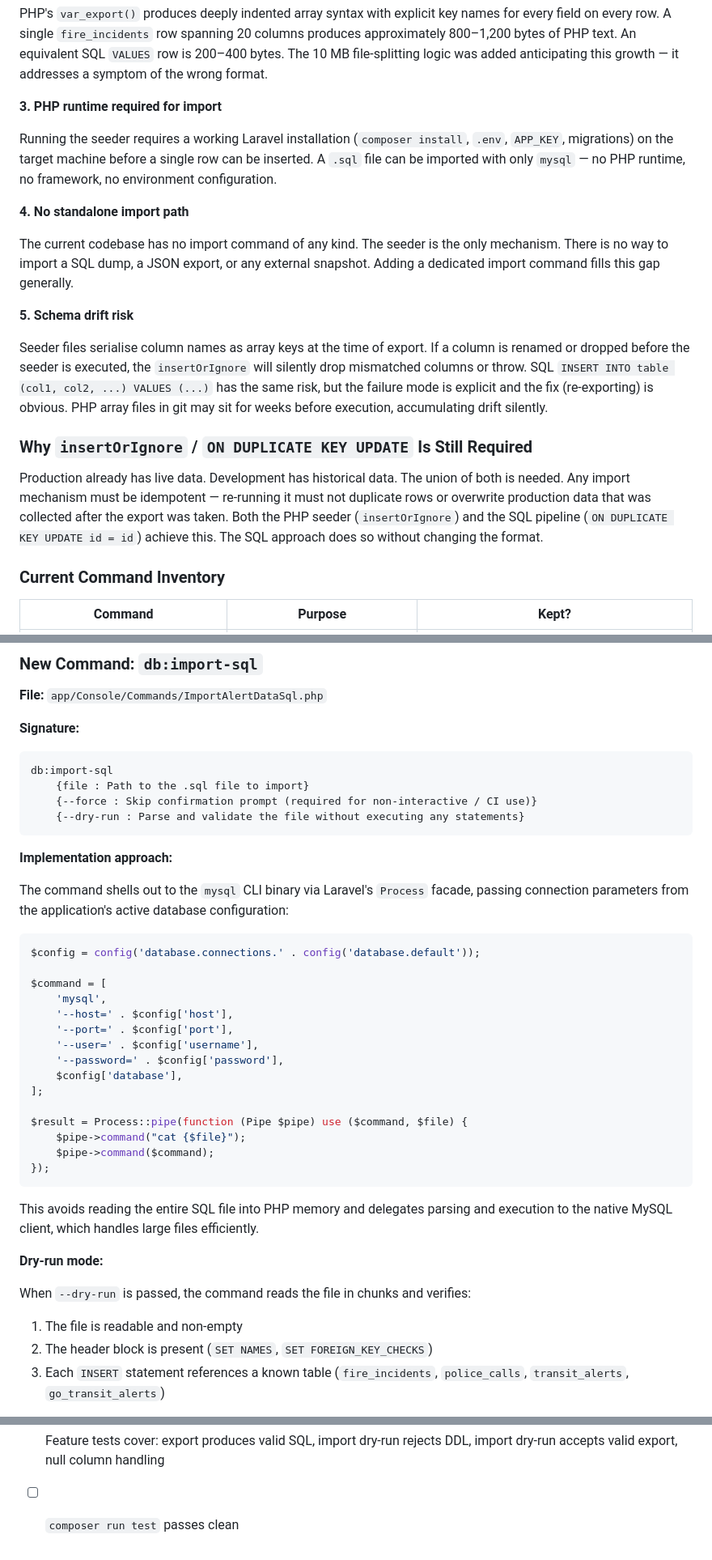
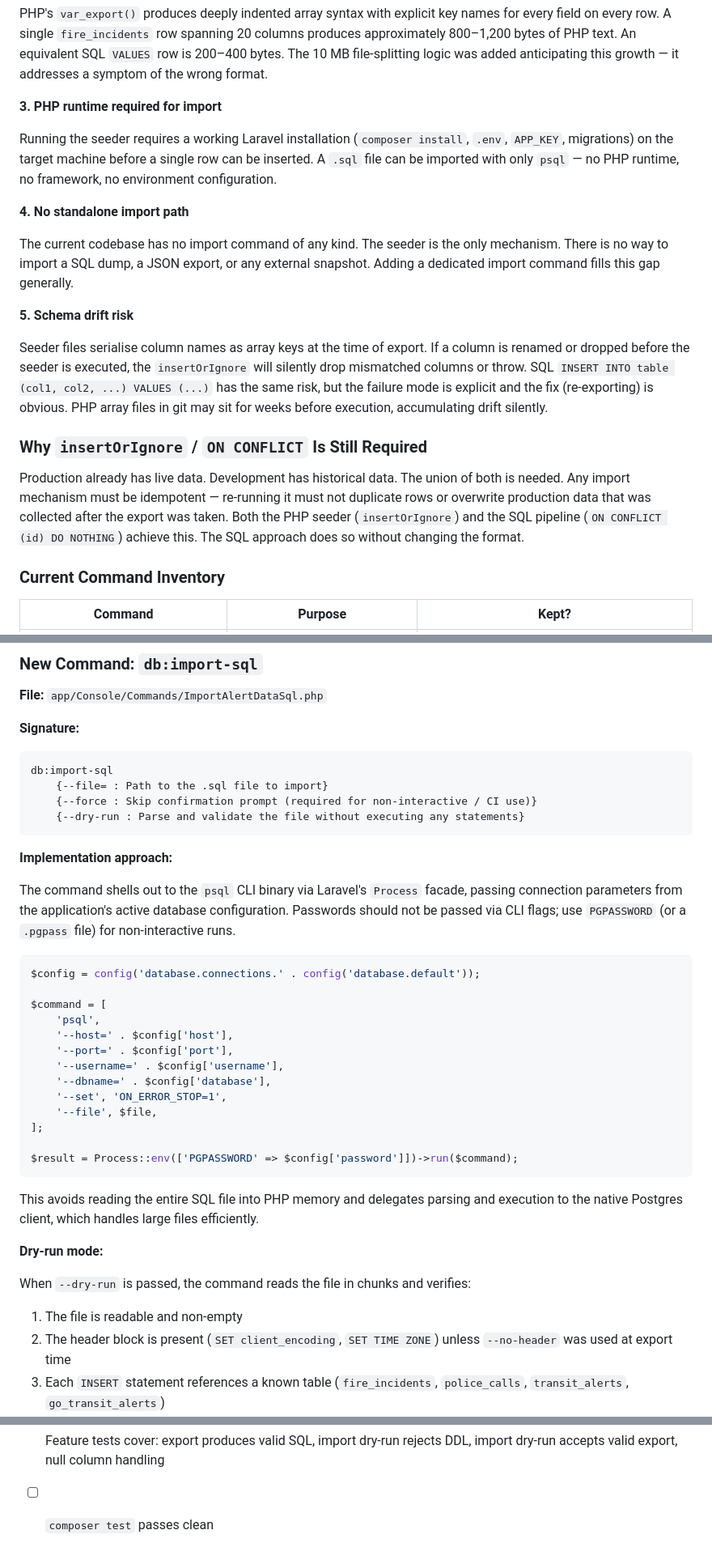
Before and after one commit to jtj9817/greater-toront-area-unified-alerts, a Markdown page: docs/tickets/FEED-009-sql-export-import-pipeline.md, 3 parts joined by grey strips. Shown at 81% size. Rendered like a GitHub page.

````diff
--- a/docs/tickets/FEED-009-sql-export-import-pipeline.md
+++ b/docs/tickets/FEED-009-sql-export-import-pipeline.md
@@ -50,7 +50,7 @@ PHP's `var_export()` produces deeply indented array syntax with explicit key nam
 
 **3. PHP runtime required for import**
 
-Running the seeder requires a working Laravel installation (`composer install`, `.env`, `APP_KEY`, migrations) on the target machine before a single row can be inserted. A `.sql` file can be imported with only `mysql` — no PHP runtime, no framework, no environment configuration.
+Running the seeder requires a working Laravel installation (`composer install`, `.env`, `APP_KEY`, migrations) on the target machine before a single row can be inserted. A `.sql` file can be imported with only `psql` — no PHP runtime, no framework, no environment configuration.
 
 **4. No standalone import path**
 
@@ -60,9 +60,9 @@ The current codebase has no import command of any kind. The seeder is the only m
 
 Seeder files serialise column names as array keys at the time of export. If a column is renamed or dropped before the seeder is executed, the `insertOrIgnore` will silently drop mismatched columns or throw. SQL `INSERT INTO table (col1, col2, ...) VALUES (...)` has the same risk, but the failure mode is explicit and the fix (re-exporting) is obvious. PHP array files in git may sit for weeks before execution, accumulating drift silently.
 
-### Why `insertOrIgnore` / `ON DUPLICATE KEY UPDATE` Is Still Required
+### Why `insertOrIgnore` / `ON CONFLICT` Is Still Required
 
-Production already has live data. Development has historical data. The union of both is needed. Any import mechanism must be idempotent — re-running it must not duplicate rows or overwrite production data that was collected after the export was taken. Both the PHP seeder (`insertOrIgnore`) and the SQL pipeline (`ON DUPLICATE KEY UPDATE id = id`) achieve this. The SQL approach does so without changing the format.
+Production already has live data. Development has historical data. The union of both is needed. Any import mechanism must be idempotent — re-running it must not duplicate rows or overwrite production data that was collected after the export was taken. Both the PHP seeder (`insertOrIgnore`) and the SQL pipeline (`ON CONFLICT (id) DO NOTHING`) achieve this. The SQL approach does so without changing the format.
 
 ### Current Command Inventory
 
@@ -145,40 +144,38 @@ The existing `ExportProductionData.php` uses `chunkById()` to avoid loading full
 **Signature:**
 ```
 db:import-sql
-    {file : Path to the .sql file to import}
+    {--file= : Path to the .sql file to import}
     {--force : Skip confirmation prompt (required for non-interactive / CI use)}
     {--dry-run : Parse and validate the file without executing any statements}
 ```
 
 **Implementation approach:**
 
-The command shells out to the `mysql` CLI binary via Laravel's `Process` facade, passing connection parameters from the application's active database configuration:
+The command shells out to the `psql` CLI binary via Laravel's `Process` facade, passing connection parameters from the application's active database configuration. Passwords should not be passed via CLI flags; use `PGPASSWORD` (or a `.pgpass` file) for non-interactive runs.
 
 ```php
 $config = config('database.connections.' . config('database.default'));
 
 $command = [
-    'mysql',
+    'psql',
     '--host=' . $config['host'],
     '--port=' . $config['port'],
-    '--user=' . $config['username'],
-    '--password=' . $config['password'],
-    $config['database'],
+    '--username=' . $config['username'],
+    '--dbname=' . $config['database'],
+    '--set', 'ON_ERROR_STOP=1',
+    '--file', $file,
 ];
 
-$result = Process::pipe(function (Pipe $pipe) use ($command, $file) {
-    $pipe->command("cat {$file}");
-    $pipe->command($command);
-});
+$result = Process::env(['PGPASSWORD' => $config['password']])->run($command);
 ```
 
-This avoids reading the entire SQL file into PHP memory and delegates parsing and execution to the native MySQL client, which handles large files efficiently.
+This avoids reading the entire SQL file into PHP memory and delegates parsing and execution to the native Postgres client, which handles large files efficiently.
 
 **Dry-run mode:**
 
 When `--dry-run` is passed, the command reads the file in chunks and verifies:
 1. The file is readable and non-empty
-2. The header block is present (`SET NAMES`, `SET FOREIGN_KEY_CHECKS`)
+2. The header block is present (`SET client_encoding`, `SET TIME ZONE`) unless `--no-header` was used at export time
 3. Each `INSERT` statement references a known table (`fire_incidents`, `police_calls`, `transit_alerts`, `go_transit_alerts`)
 4. No statements other than `INSERT`, `SET`, and comments are present (reject DDL — `DROP`, `CREATE`, `ALTER`, `TRUNCATE` — to prevent accidental schema mutation)
 
@@ -311,4 +308,4 @@ The `db:import-sql` command does not support `.gz` files. If a compressed file i
 - [ ] `scripts/generate-production-seed.sh` emits a deprecation notice directing users to `scripts/export-alert-data.sh`
 - [ ] `ExportProductionData` and `VerifyProductionSeed` classes carry `@deprecated` docblocks
 - [ ] Feature tests cover: export produces valid SQL, import dry-run rejects DDL, import dry-run accepts valid export, null column handling
-- [ ] `composer run test` passes clean
+- [ ] `composer test` passes clean
````
Also changed, not shown: other parts of docs/tickets/FEED-009-sql-export-import-pipeline.md (+28 -29 lines), 2 other files.
